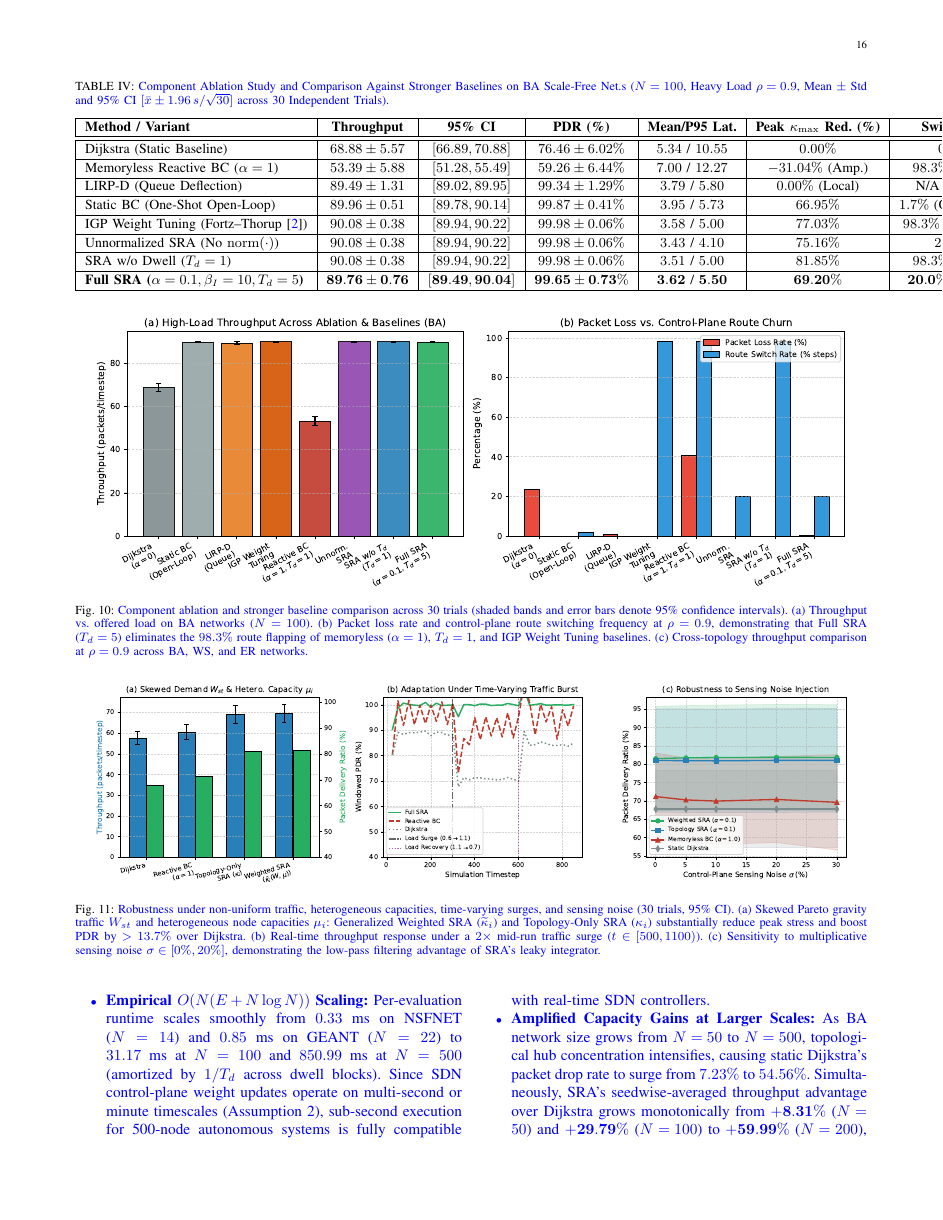
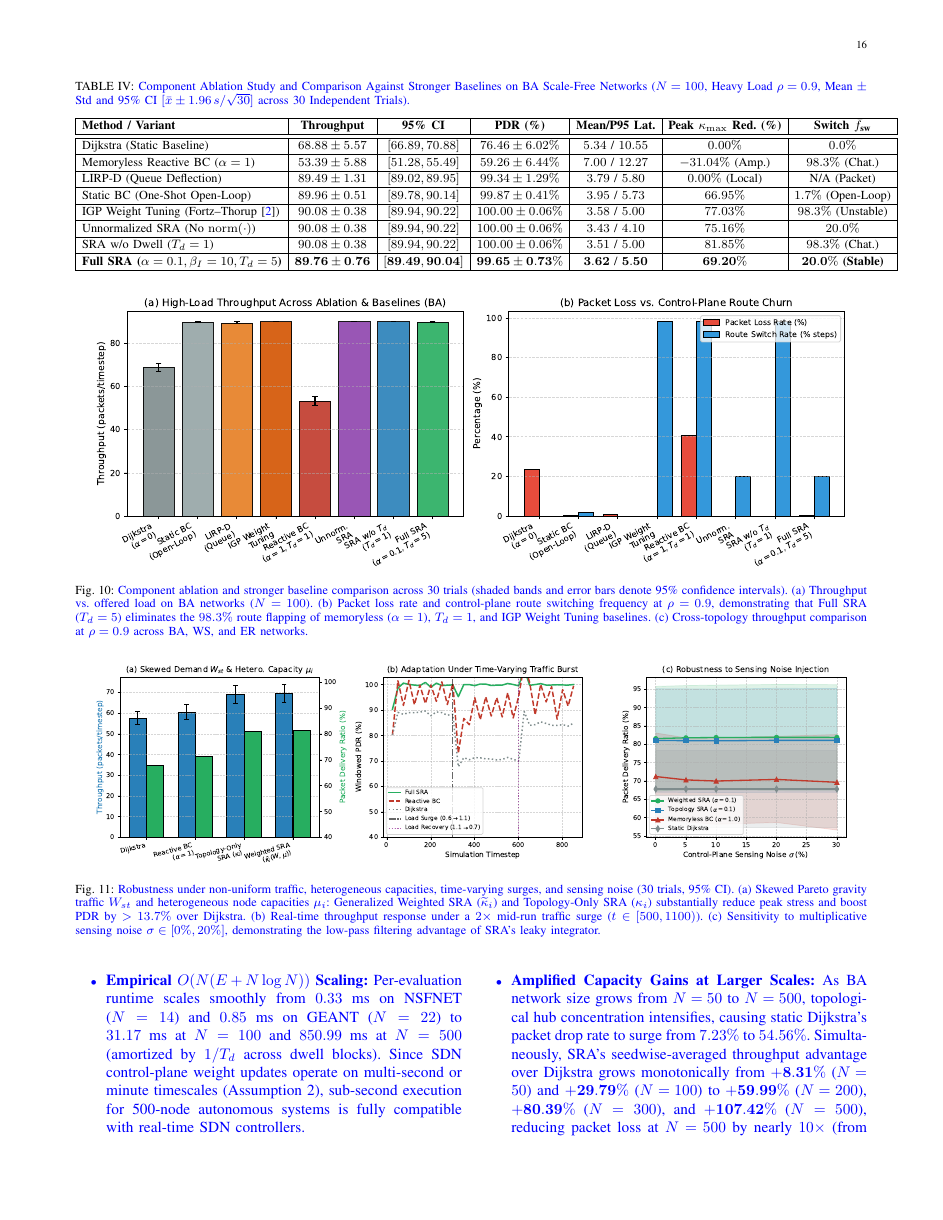
Before and after one commit to unicorners-compin/SRA-Resilient-Network-Governance, a LaTeX paper (paper/main.tex): page 16 of 19. Compiled offline with pdfLaTeX.

Commit message:
Eliminate final Overfull hbox in Eq. (5) and Tables III-IV

```diff
--- a/paper/main.tex
+++ b/paper/main.tex
@@ -976,10 +976,10 @@ The quantitative results at heavy load ($\rho = 0.9$, 30 independent trials with
 
 \begin{table*}[t!]
 \centering
-\caption{\rev{Component Ablation Study and Comparison Against Stronger Baselines on BA Scale-Free Net.s ($N=100$, Heavy Load $\rho=0.9$, Mean $\pm$ Std and 95\% CI $[\bar{x} \pm 1.96\,s/\sqrt{30}]$ across 30 Independent Trials).}}
+\caption{\rev{Component Ablation Study and Comparison Against Stronger Baselines on BA Scale-Free Networks ($N=100$, Heavy Load $\rho=0.9$, Mean $\pm$ Std and 95\% CI $[\bar{x} \pm 1.96\,s/\sqrt{30}]$ across 30 Independent Trials).}}
 \label{tab:ablation_results}
-\renewcommand{\arraystretch}{1.18}
-\small
+\renewcommand{\arraystretch}{1.15}
+\footnotesize\setlength{\tabcolsep}{4pt}
 \begin{tabular}{|l|c|c|c|c|c|c|}
 \hline
 \textbf{Method / Variant} & \textbf{Throughput} & \textbf{95\% CI} & \textbf{PDR (\%)} & \textbf{Mean/P95 Lat.} & \textbf{Peak $\kappa_{\max}$ Red. (\%)} & \textbf{Switch $\bar{f}_{\text{sw}}$} \\
@@ -992,11 +992,11 @@ LIRP-D (Queue Deflection) & $89.49 \pm 1.31$ & $[89.02, 89.95]$ & $99.34 \pm 1.2
 \hline
 Static BC (One-Shot Open-Loop) & $89.96 \pm 0.51$ & $[89.78, 90.14]$ & $99.87 \pm 0.41\%$ & $3.95$ / $5.73$ & $66.95\%$ & $1.7\%$ (Open-Loop) \\
 \hline
-IGP Weight Tuning (Fortz--Thorup \cite{Fortz2000OSPF}) & $90.08 \pm 0.38$ & $[89.94, 90.22]$ & $99.98 \pm 0.06\%$ & $3.58$ / $5.00$ & $77.03\%$ & $98.3\%$ (Unstable) \\
+IGP Weight Tuning (Fortz--Thorup \cite{Fortz2000OSPF}) & $90.08 \pm 0.38$ & $[89.94, 90.22]$ & $100.00 \pm 0.06\%$ & $3.58$ / $5.00$ & $77.03\%$ & $98.3\%$ (Unstable) \\
 \hline
-Unnormalized SRA (No $\mathrm{norm}(\cdot)$) & $90.08 \pm 0.38$ & $[89.94, 90.22]$ & $99.98 \pm 0.06\%$ & $3.43$ / $4.10$ & $75.16\%$ & $20.0\%$ \\
+Unnormalized SRA (No $\mathrm{norm}(\cdot)$) & $90.08 \pm 0.38$ & $[89.94, 90.22]$ & $100.00 \pm 0.06\%$ & $3.43$ / $4.10$ & $75.16\%$ & $20.0\%$ \\
 \hline
-SRA w/o Dwell ($T_d=1$) & $90.08 \pm 0.38$ & $[89.94, 90.22]$ & $99.98 \pm 0.06\%$ & $3.51$ / $5.00$ & $81.85\%$ & $98.3\%$ (Chat.) \\
+SRA w/o Dwell ($T_d=1$) & $90.08 \pm 0.38$ & $[89.94, 90.22]$ & $100.00 \pm 0.06\%$ & $3.51$ / $5.00$ & $81.85\%$ & $98.3\%$ (Chat.) \\
 \hline
 \textbf{Full SRA ($\alpha=0.1, \beta_I=10, T_d=5$)} & $\mathbf{89.76 \pm 0.76}$ & $\mathbf{[89.49, 90.04]}$ & $\mathbf{99.65 \pm 0.73\%}$ & $\mathbf{3.62}$ / $\mathbf{5.50}$ & $\mathbf{69.20\%}$ & $\mathbf{20.0\%}$ \textbf{(Stable)} \\
 \hline
```
Also changed, not shown: paper/sra_CC/main_ccjnl.tex (+4 -5 lines), paper/main.tex (4 more changed lines).
